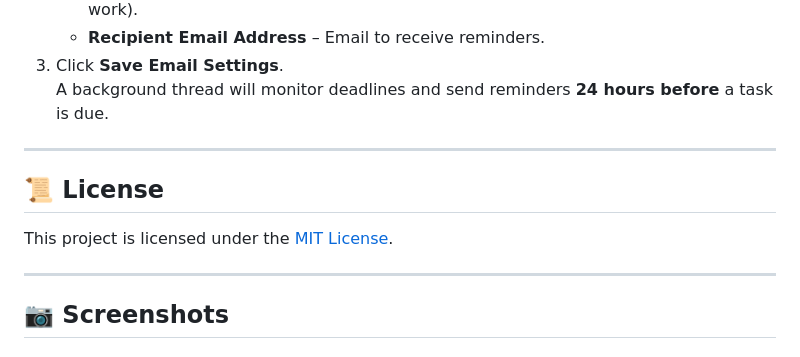
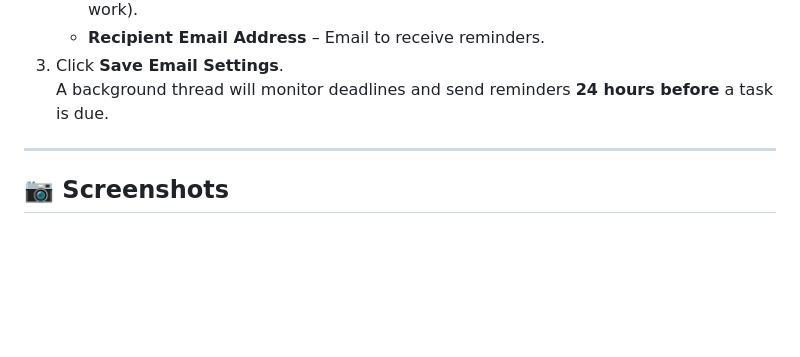
Before and after one commit to rev0995/Smart_task_tracker, a Markdown page: README.md, the part around the change. GitHub-like rendering; blank space fills up the shorter version.

```diff
--- a/README.md
+++ b/README.md
@@ -100,11 +100,6 @@ To enable **email reminders**:
 
 ---
 
-## 📜 License
-This project is licensed under the [MIT License](LICENSE).
-
----
-
 ## 📷 Screenshots
 ### Home Page
 ![Home Page](screenshots/homepage.png)
```
